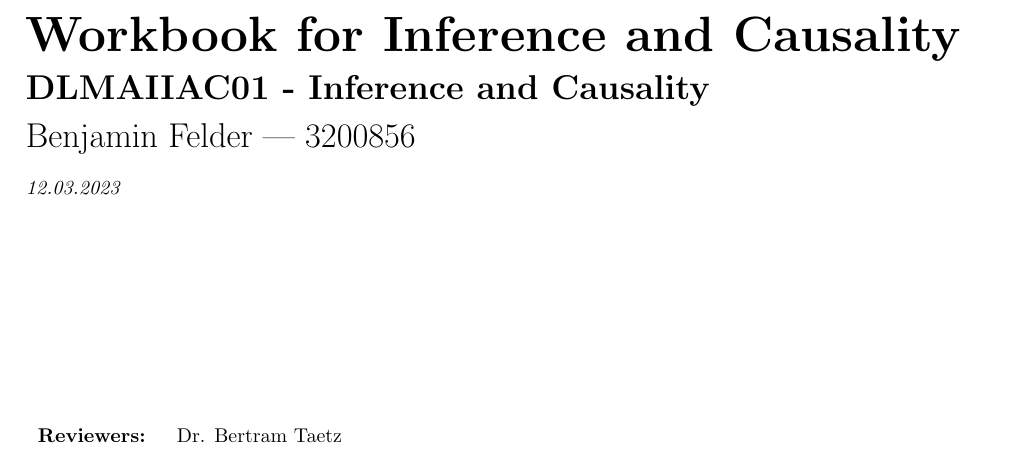
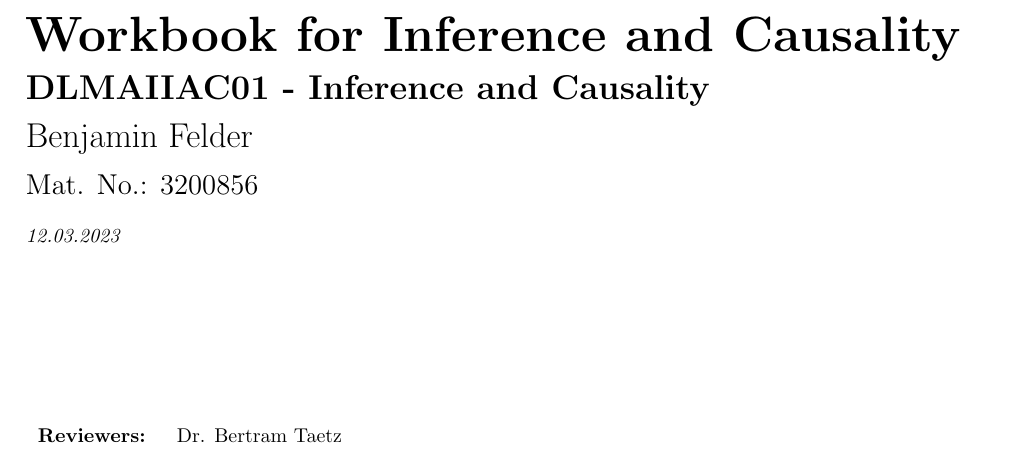
Before and after one commit to pykong/iu-thesis, a LaTeX document (template/cover.tex): part of the page, cut so that both start at the same text. Compiled offline with pdfLaTeX.

Commit message:
Reposition mat num on title page

```diff
--- a/template/cover.tex
+++ b/template/cover.tex
@@ -19,7 +19,8 @@
 \def\Mytitle{Workbook for Inference and Causality}
 \def\Mysubtitle{Workbook Assignment}
 \def\Mycourse{DLMAIIAC01 - Inference and Causality}
-\def\Myauthor{Benjamin Felder | 3200856}
+\def\Myauthor{Benjamin Felder}
+\def\MyMatricNum{3200856}
 \def\Mydate{\germandatetime\today}
 
 
@@ -60,6 +61,8 @@
 
 {\LARGE \Myauthor}\\
 
+{\Large Mat. No.: \MyMatricNum}\\
+
 {\it\Mydate}
 
 \vspace*{\fill}
```
